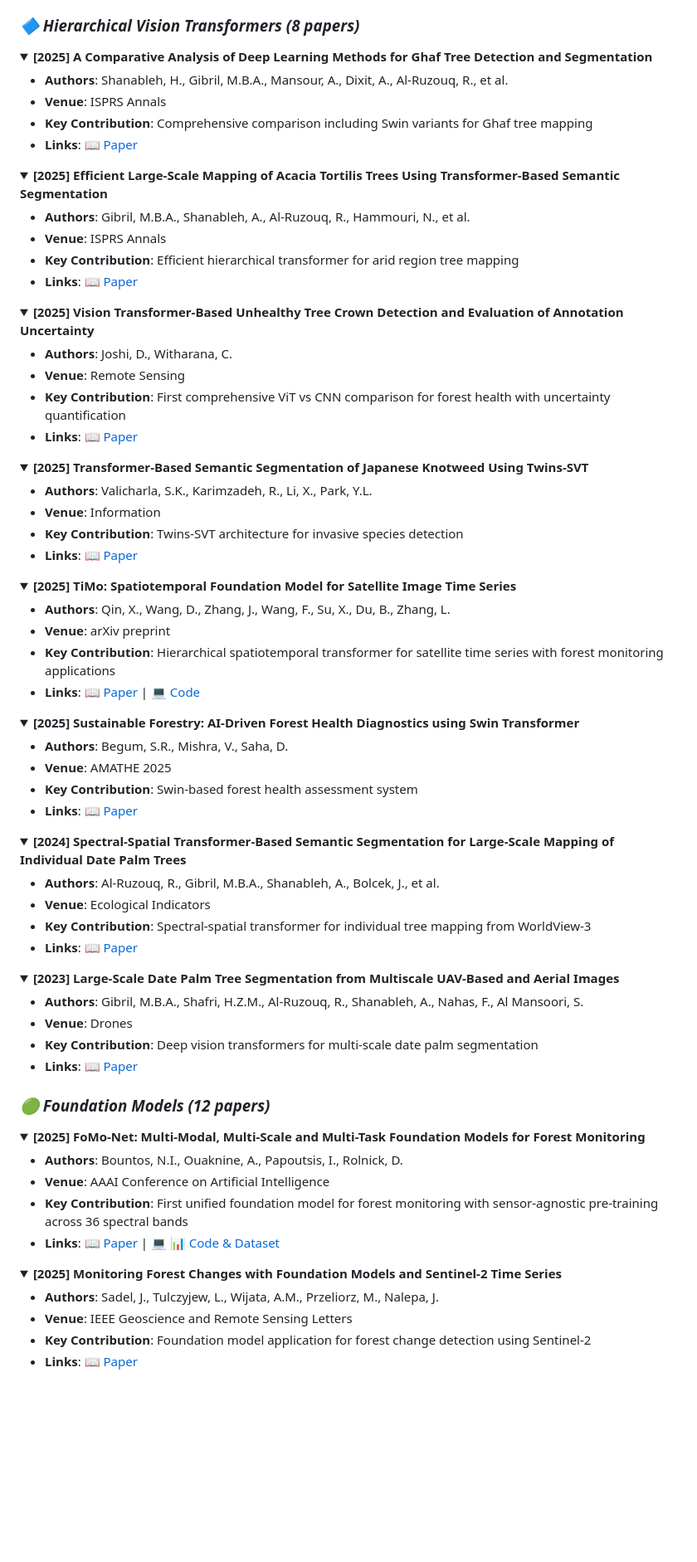
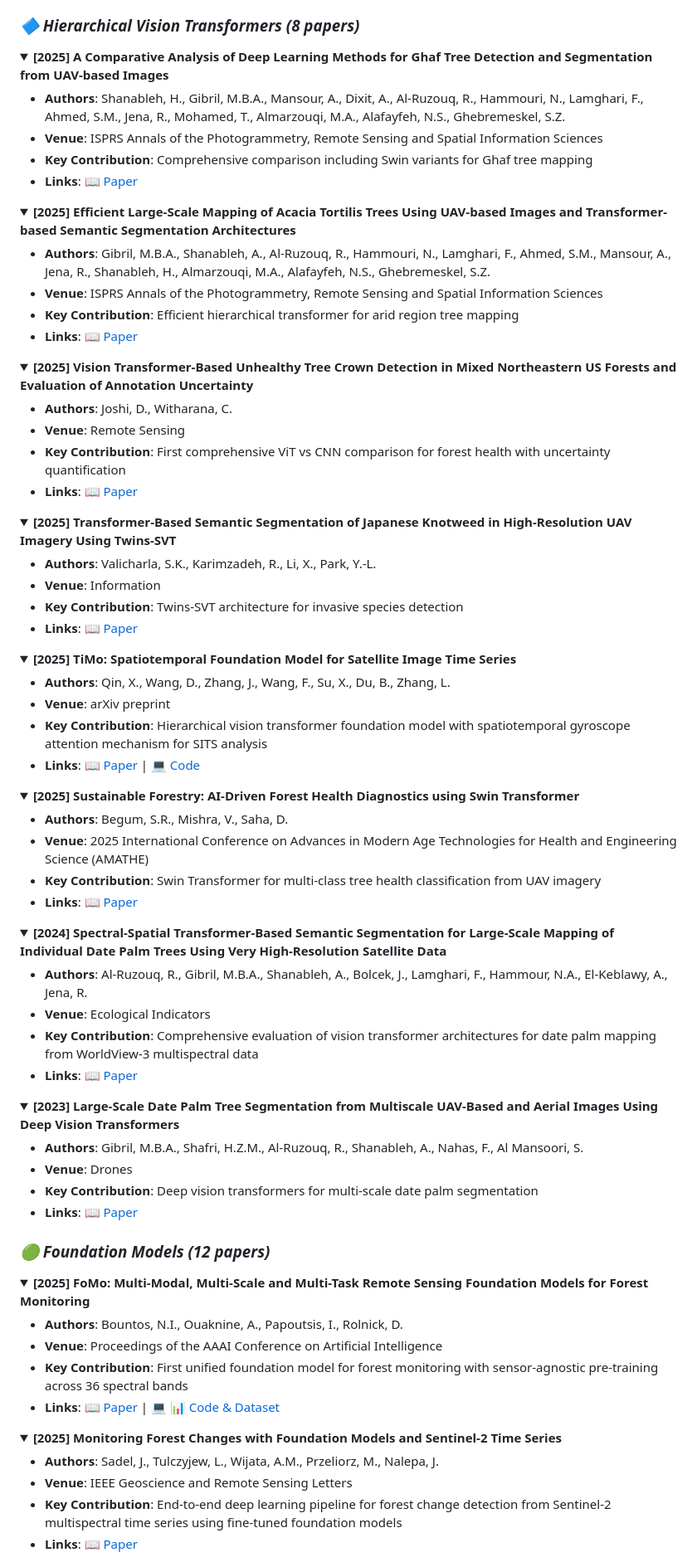
Before and after one commit to attavit14203638/transformer-tree-survey, a Markdown page: README.md, the part around one of its changes. Shown at 83% size. Rendered like a GitHub page; folded sections open; blank space fills up the shorter version.

Commit message:
research paper done

```diff
--- a/README.md
+++ b/README.md
@@ -476,8 +476,8 @@ This repository serves as the comprehensive resource index for our systematic re
 <h3><em>🔷 Hierarchical Vision Transformers (8 papers)</em></h3>
 
 <details>
-<summary><b>[2025] A Comparative Analysis of Deep Learning Methods for Ghaf Tree Detection and Segmentation</b></summary>
+<summary><b>[2025] A Comparative Analysis of Deep Learning Methods for Ghaf Tree Detection and Segmentation from UAV-based Images</b></summary>
 
-- **Authors**: Shanableh, H., Gibril, M.B.A., Mansour, A., Dixit, A., Al-Ruzouq, R., et al.
-- **Venue**: ISPRS Annals
+- **Authors**: Shanableh, H., Gibril, M.B.A., Mansour, A., Dixit, A., Al-Ruzouq, R., Hammouri, N., Lamghari, F., Ahmed, S.M., Jena, R., Mohamed, T., Almarzouqi, M.A., Alafayfeh, N.S., Ghebremeskel, S.Z.
+- **Venue**: ISPRS Annals of the Photogrammetry, Remote Sensing and Spatial Information Sciences
 - **Key Contribution**: Comprehensive comparison including Swin variants for Ghaf tree mapping
@@ -485,8 +485,8 @@ This repository serves as the comprehensive resource index for our systematic re
 </details>
 
 <details>
-<summary><b>[2025] Efficient Large-Scale Mapping of Acacia Tortilis Trees Using Transformer-Based Semantic Segmentation</b></summary>
+<summary><b>[2025] Efficient Large-Scale Mapping of Acacia Tortilis Trees Using UAV-based Images and Transformer-based Semantic Segmentation Architectures</b></summary>
 
-- **Authors**: Gibril, M.B.A., Shanableh, A., Al-Ruzouq, R., Hammouri, N., et al.
-- **Venue**: ISPRS Annals
+- **Authors**: Gibril, M.B.A., Shanableh, A., Al-Ruzouq, R., Hammouri, N., Lamghari, F., Ahmed, S.M., Mansour, A., Jena, R., Shanableh, H., Almarzouqi, M.A., Alafayfeh, N.S., Ghebremeskel, S.Z.
+- **Venue**: ISPRS Annals of the Photogrammetry, Remote Sensing and Spatial Information Sciences
 - **Key Contribution**: Efficient hierarchical transformer for arid region tree mapping
@@ -494,7 +494,7 @@ This repository serves as the comprehensive resource index for our systematic re
 </details>
 
 <details>
-<summary><b>[2025] Vision Transformer-Based Unhealthy Tree Crown Detection and Evaluation of Annotation Uncertainty</b></summary>
+<summary><b>[2025] Vision Transformer-Based Unhealthy Tree Crown Detection in Mixed Northeastern US Forests and Evaluation of Annotation Uncertainty</b></summary>
 
 - **Authors**: Joshi, D., Witharana, C.
 - **Venue**: Remote Sensing
@@ -503,8 +503,8 @@ This repository serves as the comprehensive resource index for our systematic re
 </details>
 
 <details>
-<summary><b>[2025] Transformer-Based Semantic Segmentation of Japanese Knotweed Using Twins-SVT</b></summary>
+<summary><b>[2025] Transformer-Based Semantic Segmentation of Japanese Knotweed in High-Resolution UAV Imagery Using Twins-SVT</b></summary>
 
-- **Authors**: Valicharla, S.K., Karimzadeh, R., Li, X., Park, Y.L.
+- **Authors**: Valicharla, S.K., Karimzadeh, R., Li, X., Park, Y.-L.
 - **Venue**: Information
 - **Key Contribution**: Twins-SVT architecture for invasive species detection
@@ -516,30 +516,30 @@ This repository serves as the comprehensive resource index for our systematic re
 
 - **Authors**: Qin, X., Wang, D., Zhang, J., Wang, F., Su, X., Du, B., Zhang, L.
 - **Venue**: arXiv preprint
-- **Key Contribution**: Hierarchical spatiotemporal transformer for satellite time series with forest monitoring applications
-- **Links**: 📖 [Paper](https://arxiv.org/abs/2505.08723) | 💻 [Code](https://github.com/MiliLab/TiMo)
+- **Key Contribution**: Hierarchical vision transformer foundation model with spatiotemporal gyroscope attention mechanism for SITS analysis
+- **Links**: 📖 [Paper](https://doi.org/10.48550/arXiv.2505.08723) | 💻 [Code](https://github.com/MiliLab/TiMo)
 </details>
 
 <details>
 <summary><b>[2025] Sustainable Forestry: AI-Driven Forest Health Diagnostics using Swin Transformer</b></summary>
 
 - **Authors**: Begum, S.R., Mishra, V., Saha, D.
-- **Venue**: AMATHE 2025
-- **Key Contribution**: Swin-based forest health assessment system
-- **Links**: 📖 [Paper](https://ieeexplore.ieee.org/document/11080823)
+- **Venue**: 2025 International Conference on Advances in Modern Age Technologies for Health and Engineering Science (AMATHE)
+- **Key Contribution**: Swin Transformer for multi-class tree health classification from UAV imagery
+- **Links**: 📖 [Paper](https://doi.org/10.1109/AMATHE65477.2025.11080823)
 </details>
 
 <details>
-<summary><b>[2024] Spectral-Spatial Transformer-Based Semantic Segmentation for Large-Scale Mapping of Individual Date Palm Trees</b></summary>
+<summary><b>[2024] Spectral-Spatial Transformer-Based Semantic Segmentation for Large-Scale Mapping of Individual Date Palm Trees Using Very High-Resolution Satellite Data</b></summary>
 
-- **Authors**: Al-Ruzouq, R., Gibril, M.B.A., Shanableh, A., Bolcek, J., et al.
+- **Authors**: Al-Ruzouq, R., Gibril, M.B.A., Shanableh, A., Bolcek, J., Lamghari, F., Hammour, N.A., El-Keblawy, A., Jena, R.
 - **Venue**: Ecological Indicators
-- **Key Contribution**: Spectral-spatial transformer for individual tree mapping from WorldView-3
-- **Links**: 📖 [Paper](https://www.sciencedirect.com/science/article/pii/S1470160X24005673)
+- **Key Contribution**: Comprehensive evaluation of vision transformer architectures for date palm mapping from WorldView-3 multispectral data
+- **Links**: 📖 [Paper](https://doi.org/10.1016/j.ecolind.2024.112110)
 </details>
 
 <details>
-<summary><b>[2023] Large-Scale Date Palm Tree Segmentation from Multiscale UAV-Based and Aerial Images</b></summary>
+<summary><b>[2023] Large-Scale Date Palm Tree Segmentation from Multiscale UAV-Based and Aerial Images Using Deep Vision Transformers</b></summary>
 
 - **Authors**: Gibril, M.B.A., Shafri, H.Z.M., Al-Ruzouq, R., Shanableh, A., Nahas, F., Al Mansoori, S.
 - **Venue**: Drones
@@ -550,8 +550,8 @@ This repository serves as the comprehensive resource index for our systematic re
 <h3><em>🟢 Foundation Models (12 papers)</em></h3>
 
 <details>
-<summary><b>[2025] FoMo-Net: Multi-Modal, Multi-Scale and Multi-Task Foundation Models for Forest Monitoring</b></summary>
+<summary><b>[2025] FoMo: Multi-Modal, Multi-Scale and Multi-Task Remote Sensing Foundation Models for Forest Monitoring</b></summary>
 
 - **Authors**: Bountos, N.I., Ouaknine, A., Papoutsis, I., Rolnick, D.
-- **Venue**: AAAI Conference on Artificial Intelligence
+- **Venue**: Proceedings of the AAAI Conference on Artificial Intelligence
 - **Key Contribution**: First unified foundation model for forest monitoring with sensor-agnostic pre-training across 36 spectral bands
@@ -563,8 +563,8 @@ This repository serves as the comprehensive resource index for our systematic re
 
 - **Authors**: Sadel, J., Tulczyjew, L., Wijata, A.M., Przeliorz, M., Nalepa, J.
 - **Venue**: IEEE Geoscience and Remote Sensing Letters
-- **Key Contribution**: Foundation model application for forest change detection using Sentinel-2
-- **Links**: 📖 [Paper](https://ieeexplore.ieee.org/document/10946165)
+- **Key Contribution**: End-to-end deep learning pipeline for forest change detection from Sentinel-2 multispectral time series using fine-tuned foundation models
+- **Links**: 📖 [Paper](https://doi.org/10.1109/LGRS.2025.3556601)
 </details>
 
 <details>
```
Also changed, not shown: other parts of README.md (+36 -36 lines).
